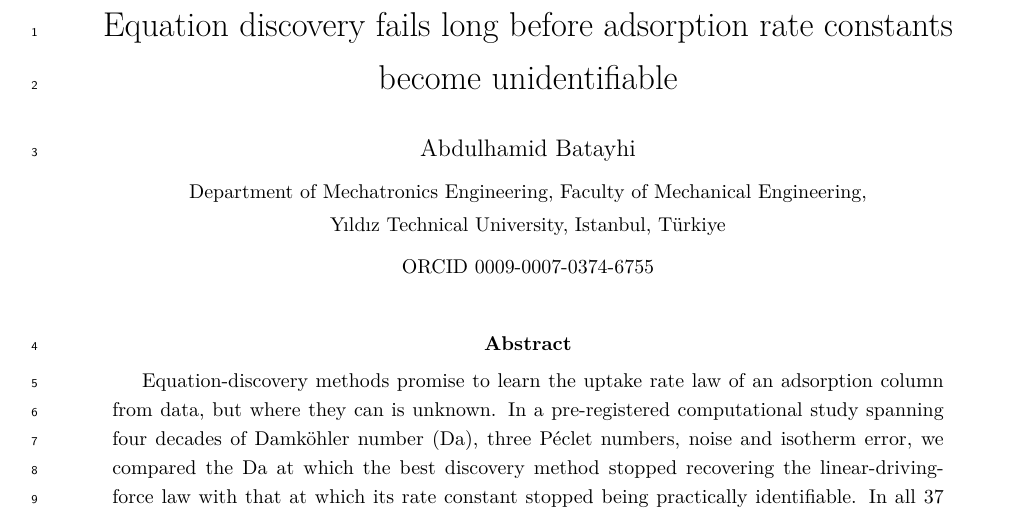
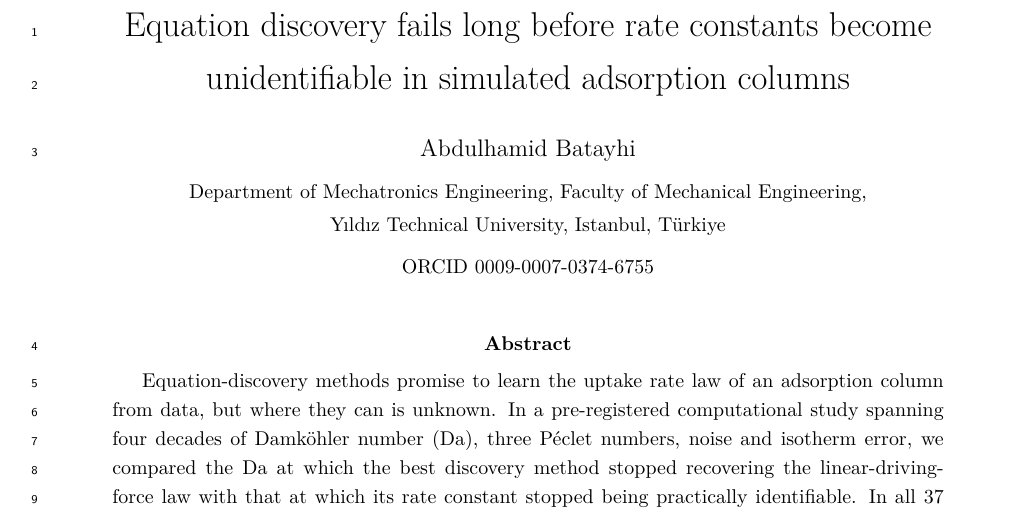
Before and after one commit to abdulhamidbatayhi123/ai-kinetics-discoverability, a LaTeX paper (paper2/article.tex): part of page 1 of 29, cut so that both start at the same text. Compiled offline with pdfLaTeX.

Commit message:
Title made precise (independent review): Equation discovery fails long before rate constants become unidentifiable in simulated adsorption columns
Co-Authored-By: Claude Opus 5.5 <noreply@anthropic.com>

```diff
--- a/paper2/article.tex
+++ b/paper2/article.tex
@@ -38,7 +38,7 @@
 % support). Working title was "When can AI discover adsorption kinetics?". Shortened to 10 words
 % after review round 2 (m10); previous: "Discovering adsorption rate laws from column data fails long
 % before the rate constant is lost".
-\title{Equation discovery fails long before adsorption rate constants become unidentifiable}
+\title{Equation discovery fails long before rate constants become unidentifiable in simulated adsorption columns}
 \author{Abdulhamid Batayhi\\[4pt]
 \small Department of Mechatronics Engineering, Faculty of Mechanical Engineering,\\
 \small Y\i{}ld\i{}z Technical University, Istanbul, T\"urkiye\\[4pt]
```
Also changed, not shown: paper2/supplementary.tex (+1 -1 lines), paper2/supplementary_main.tex (+1 -1 lines), README.md, paper2/article.pdf, paper2/supplementary_main.pdf, 3 other files.
